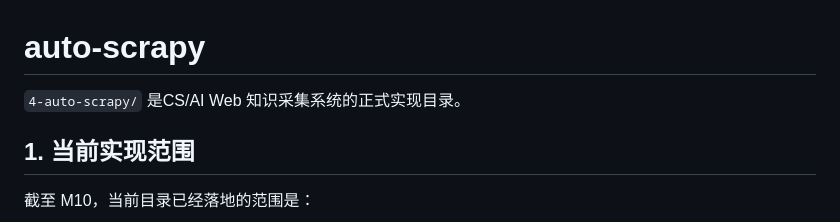
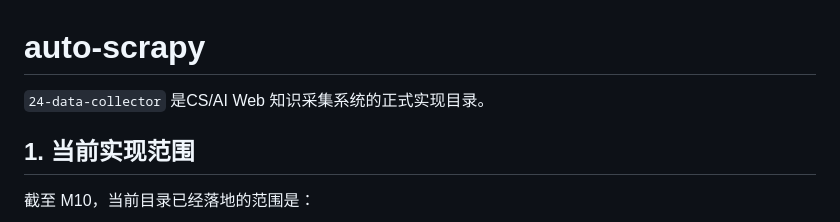
Before and after one commit to chenchugit/247-data-collector, a Markdown page: README.md, the part around the change. Drawn GitHub-style.

```diff
--- a/README.md
+++ b/README.md
@@ -1,6 +1,6 @@
 # auto-scrapy
 
-`4-auto-scrapy/` 是CS/AI Web 知识采集系统的正式实现目录。
+`24-data-collector` 是CS/AI Web 知识采集系统的正式实现目录。
 
 ## 1. 当前实现范围
 
```
